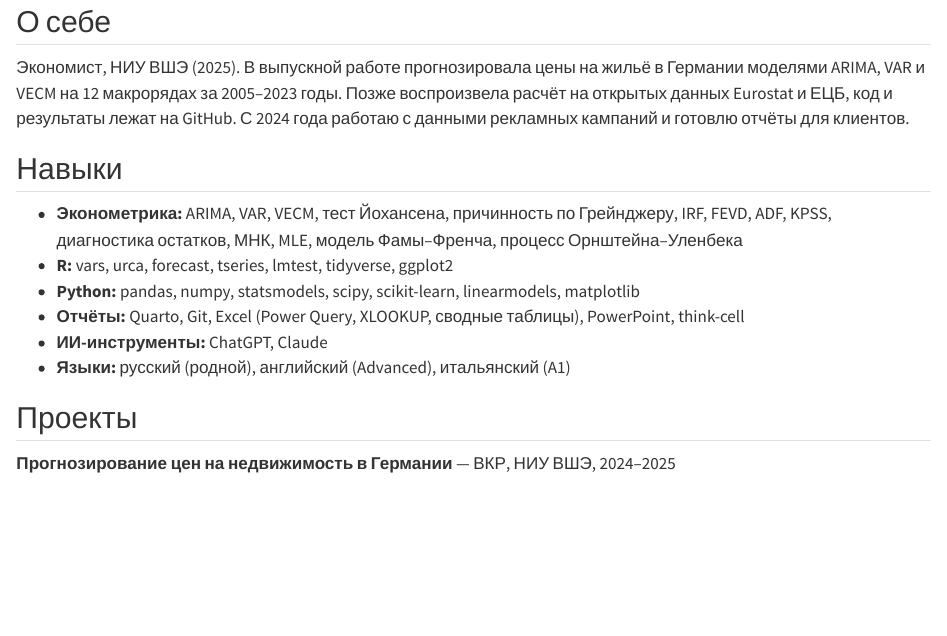
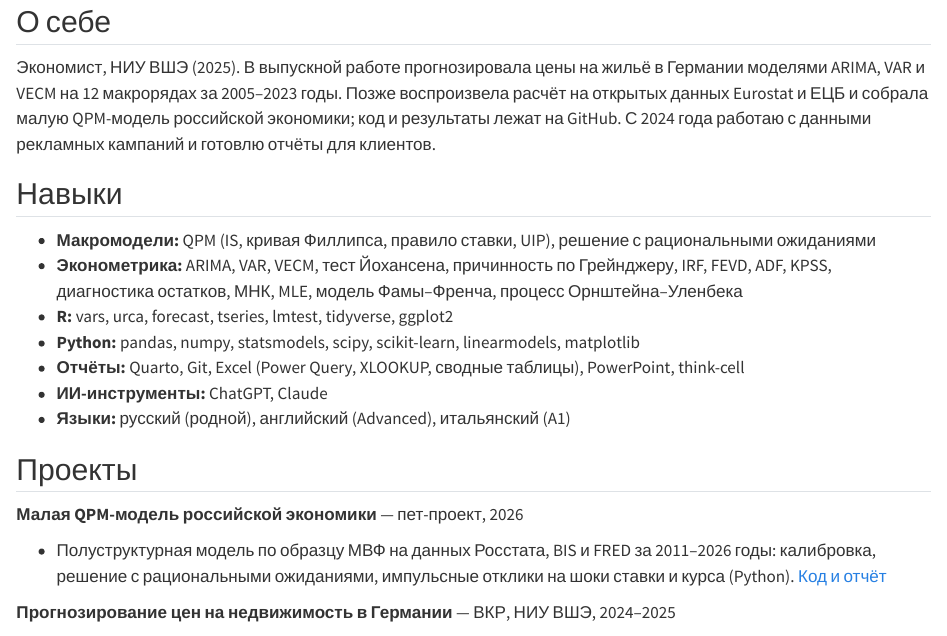
Before and after one commit to wickedstacy085/wickedstacy085.github.io, a Quarto document (cv.qmd): the page in a window 1100 px wide, from 170 px down. Rendered offline with R 4.5, knitr and Pandoc in place of Quarto, with nearby package versions.

Commit message:
Add files via upload

```diff
--- a/cv.qmd
+++ b/cv.qmd
@@ -11,11 +11,12 @@ toc: false
 
 Экономист, НИУ ВШЭ (2025). В выпускной работе прогнозировала цены на жильё в Германии моделями
 ARIMA, VAR и VECM на 12 макрорядах за 2005–2023 годы. Позже воспроизвела расчёт на открытых данных
-Eurostat и ЕЦБ, код и результаты лежат на GitHub. С 2024 года работаю с данными рекламных кампаний
-и готовлю отчёты для клиентов.
+Eurostat и ЕЦБ и собрала малую QPM-модель российской экономики; код и результаты лежат на GitHub.
+С 2024 года работаю с данными рекламных кампаний и готовлю отчёты для клиентов.
 
 ## Навыки
 
+- **Макромодели:** QPM (IS, кривая Филлипса, правило ставки, UIP), решение с рациональными ожиданиями
 - **Эконометрика:** ARIMA, VAR, VECM, тест Йохансена, причинность по Грейнджеру, IRF, FEVD, ADF, KPSS,
   диагностика остатков, МНК, MLE, модель Фамы–Френча, процесс Орнштейна–Уленбека
 - **R:** vars, urca, forecast, tseries, lmtest, tidyverse, ggplot2
@@ -25,6 +26,12 @@ Eurostat и ЕЦБ, код и результаты лежат на GitHub. С 20
 - **Языки:** русский (родной), английский (Advanced), итальянский (A1)
 
 ## Проекты
+
+**Малая QPM-модель российской экономики** — пет-проект, 2026
+
+- Полуструктурная модель по образцу МВФ на данных Росстата, BIS и FRED за 2011–2026 годы: калибровка,
+  решение с рациональными ожиданиями, импульсные отклики на шоки ставки и курса (Python).
+  [Код и отчёт](https://wickedstacy085.github.io/projects/qpm-russia/)
 
 **Прогнозирование цен на недвижимость в Германии** — ВКР, НИУ ВШЭ, 2024–2025
 
```
Also changed, not shown: index.qmd (+5 -1 lines), README.md.
